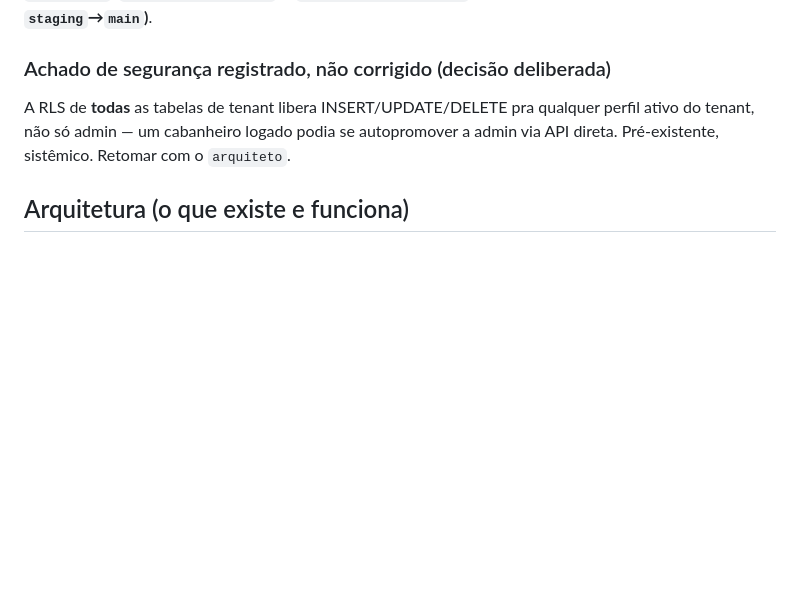
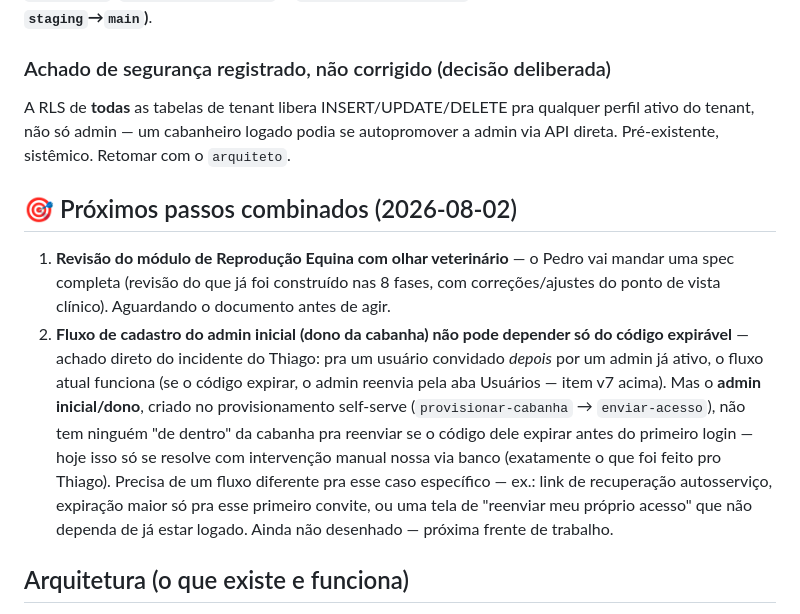
Before and after one commit to lucianomantelli/cabanha, a Markdown page: HANDOFF.md, the part around the change. Drawn GitHub-style; blank space fills up the shorter version.

Commit message:
docs: registra os 2 próximos passos combinados — spec de reprodução e fix do 1º acesso
Co-Authored-By: Claude Sonnet 5 <noreply@anthropic.com>

```diff
--- a/HANDOFF.md
+++ b/HANDOFF.md
@@ -93,6 +93,20 @@ A RLS de **todas** as tabelas de tenant libera INSERT/UPDATE/DELETE pra qualquer
 admin — um cabanheiro logado podia se autopromover a admin via API direta. Pré-existente, sistêmico. Retomar com
 o `arquiteto`.
 
+## 🎯 Próximos passos combinados (2026-08-02)
+1. **Revisão do módulo de Reprodução Equina com olhar veterinário** — o Pedro vai mandar uma spec completa
+   (revisão do que já foi construído nas 8 fases, com correções/ajustes do ponto de vista clínico). Aguardando
+   o documento antes de agir.
+2. **Fluxo de cadastro do admin inicial (dono da cabanha) não pode depender só do código expirável** — achado
+   direto do incidente do Thiago: pra um usuário convidado *depois* por um admin já ativo, o fluxo atual
+   funciona (se o código expirar, o admin reenvia pela aba Usuários — item v7 acima). Mas o **admin
+   inicial/dono**, criado no provisionamento self-serve (`provisionar-cabanha` → `enviar-acesso`), não tem
+   ninguém "de dentro" da cabanha pra reenviar se o código dele expirar antes do primeiro login — hoje isso só
+   se resolve com intervenção manual nossa via banco (exatamente o que foi feito pro Thiago). Precisa de um
+   fluxo diferente pra esse caso específico — ex.: link de recuperação autosserviço, expiração maior só pra
+   esse primeiro convite, ou uma tela de "reenviar meu próprio acesso" que não dependa de já estar logado.
+   Ainda não desenhado — próxima frente de trabalho.
+
 ## Arquitetura (o que existe e funciona)
 - **App:** `index.html` único, sem framework/bundler. **Produção:** GitHub Pages, branch `main`, `app.mimba.com.br`.
   **Staging:** Cloudflare Pages, branch `staging`, `mimba-hml.pages.dev` — **mesmo banco Supabase da produção**
```
